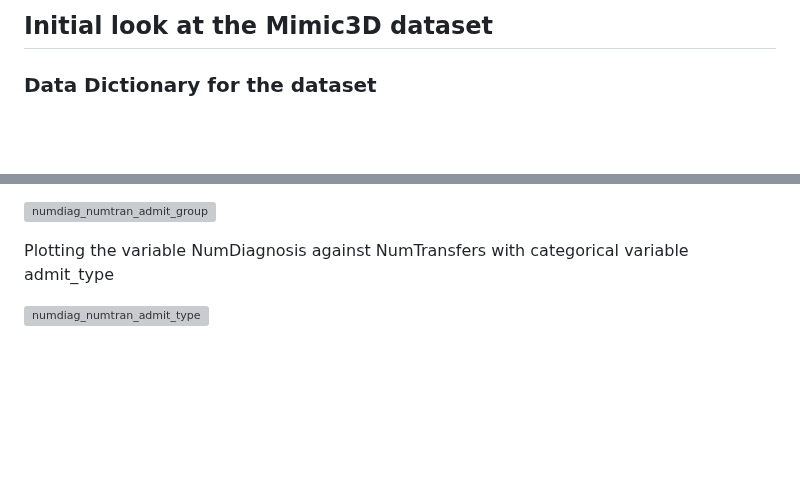
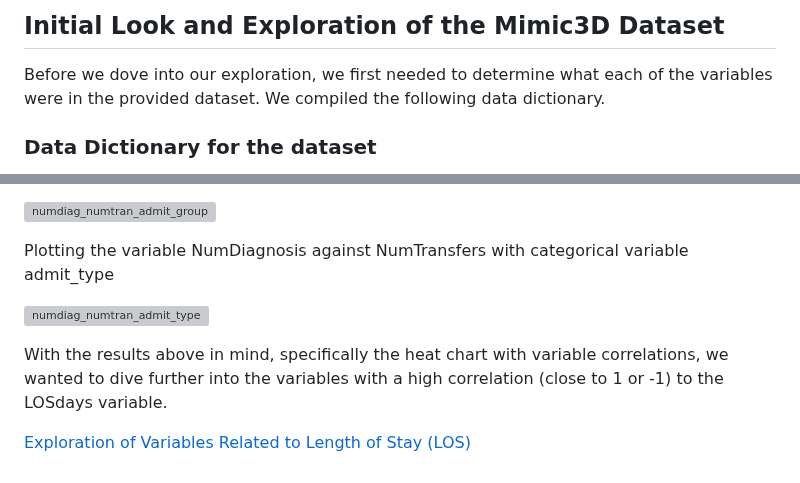
Before and after one commit to emmilymcdonald/MAT4376-project-2-team-3, a Markdown page: MIMIC3D_DataSet/01-Initial.md, 2 parts joined by grey strips. Drawn GitHub-style; blank space fills up the shorter version; grey boxes are pictures that could not be loaded.

```diff
--- a/MIMIC3D_DataSet/01-Initial.md
+++ b/MIMIC3D_DataSet/01-Initial.md
@@ -1,4 +1,6 @@
-## Initial look at the Mimic3D dataset
+## Initial Look and Exploration of the Mimic3D Dataset
+
+Before we dove into our exploration, we first needed to determine what each of the variables were in the provided dataset. We compiled the following data dictionary.
 
 ### Data Dictionary for the dataset
 
@@ -54,3 +56,7 @@ Plotting the variable NumDiagnosis against NumTransfers with categorical variabl
 Plotting the variable NumDiagnosis against NumTransfers with categorical variable admit_type
 
 ![numdiag_numtran_admit_type](https://github.com/EvaGostiuk/MAT4376-project-2-team-3/blob/master/MIMIC3D_DataSet/mimic_images/numdiag_numtran_admit_type.png?raw=true)
+
+With the results above in mind, specifically the heat chart with variable correlations, we wanted to dive further into the variables with a high correlation (close to 1 or -1) to the LOSdays variable.
+
+[Exploration of Variables Related to Length of Stay (LOS)](https://github.com/EvaGostiuk/MAT4376-project-2-team-3/blob/master/MIMIC3D_DataSet/02-LOS_Exploration.md)
```
